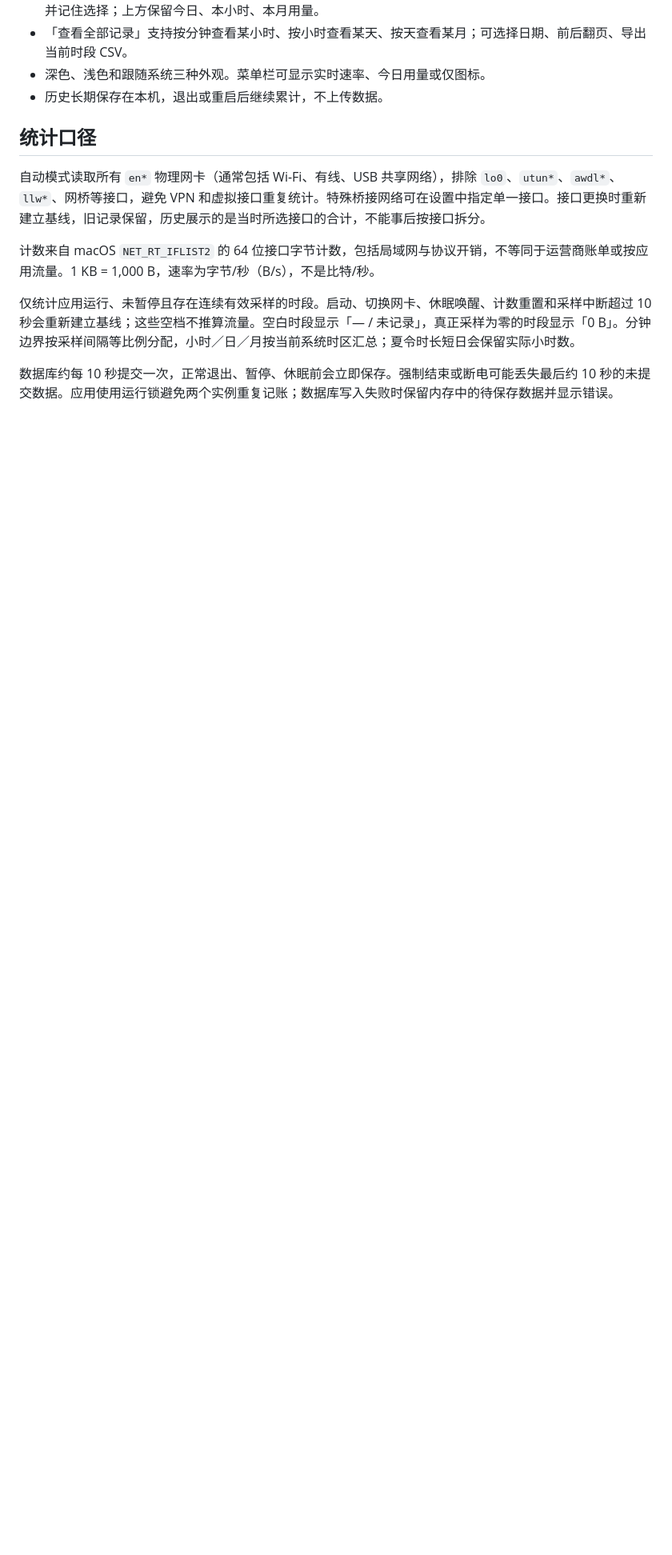
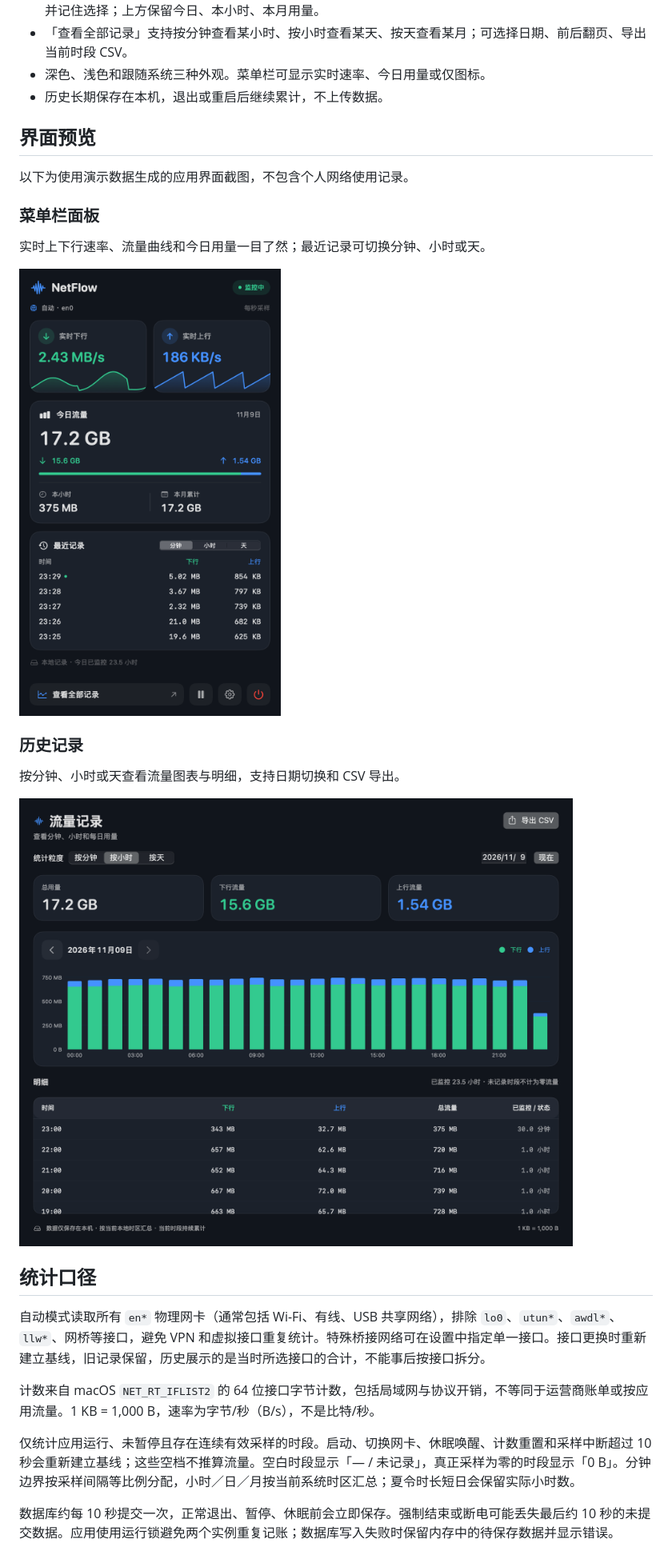
Before and after one commit to machao2024/netflow, a Markdown page: README.md, the part around the change. Shown at 80% size. Drawn GitHub-style; pictures changed too: docs/history.png, docs/panel.png; blank space fills up the shorter version.

Commit message:
Show menu panel and history screenshots in README

```diff
--- a/README.md
+++ b/README.md
@@ -17,6 +17,22 @@
 - 「查看全部记录」支持按分钟查看某小时、按小时查看某天、按天查看某月；可选择日期、前后翻页、导出当前时段 CSV。
 - 深色、浅色和跟随系统三种外观。菜单栏可显示实时速率、今日用量或仅图标。
 - 历史长期保存在本机，退出或重启后继续累计，不上传数据。
+
+## 界面预览
+
+以下为使用演示数据生成的应用界面截图，不包含个人网络使用记录。
+
+### 菜单栏面板
+
+实时上下行速率、流量曲线和今日用量一目了然；最近记录可切换分钟、小时或天。
+
+<img src="docs/panel.png" alt="NetFlow 菜单栏面板：实时上下行速率、今日流量，以及可切换分钟、小时和天的最近记录" width="400">
+
+### 历史记录
+
+按分钟、小时或天查看流量图表与明细，支持日期切换和 CSV 导出。
+
+<img src="docs/history.png" alt="NetFlow 历史记录窗口：统计粒度与日期选择、上下行流量图表、历史明细和 CSV 导出" width="940">
 
 ## 统计口径
 
```
